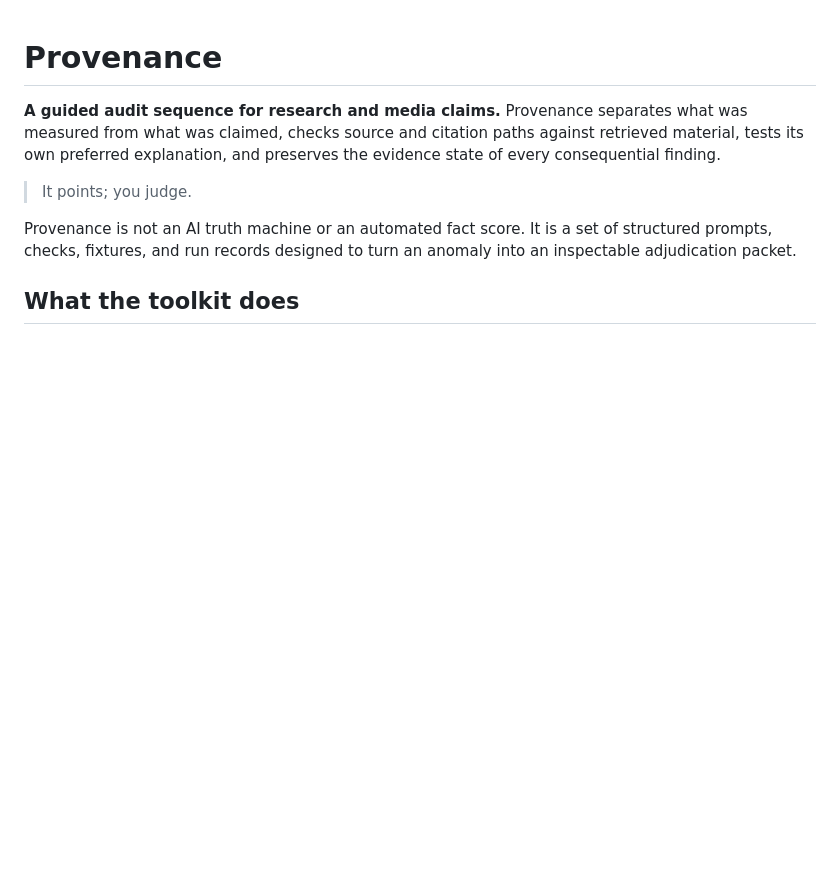
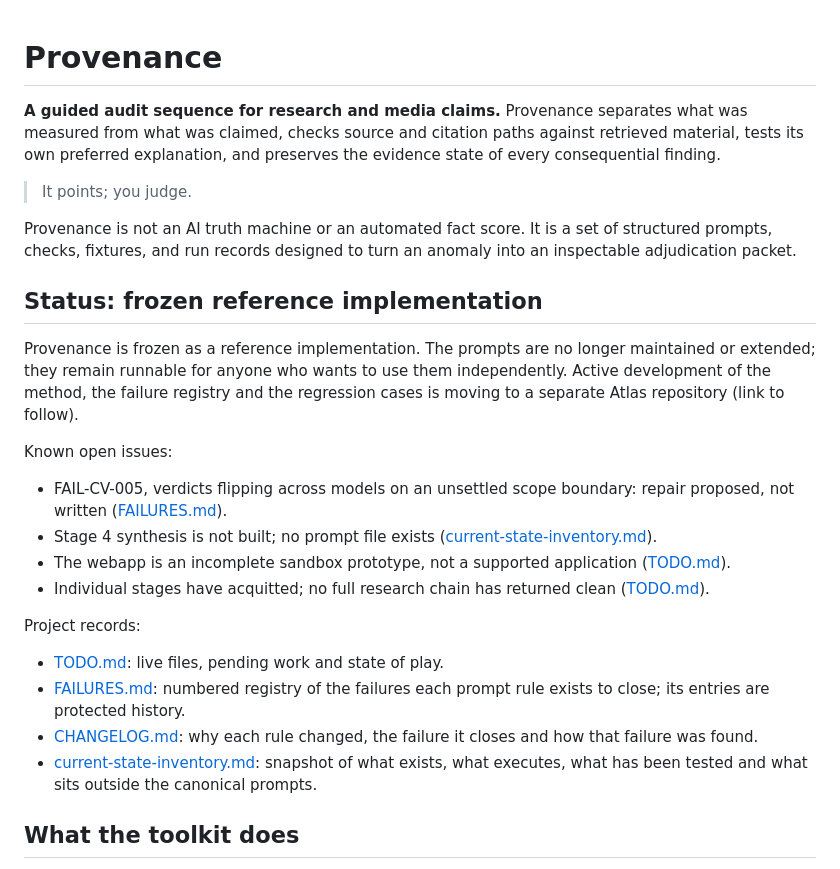
Before and after one commit to yungmulaBABY1/Provenance, a Markdown page: README.md, the part around the change. Drawn GitHub-style; blank space fills up the shorter version.

Commit message:
Docs: add "Status: frozen reference implementation" notice to README.md
Placed after the opening tagline and summary, before "What the toolkit
does". It states that the prompts are no longer maintained or extended
but remain runnable, and that active development of the method, failure
registry and regression cases moves to a separate Atlas repository
(link to follow).

Known open issues listed are only those verified in the tracking files:
- FAIL-CV-005 repair proposed, not written (FAILURES.md)
- Stage 4 synthesis not built (current-state-inventory.md)
- webapp is an incomplete sandbox prototype (TODO.md)
- no full research chain has returned clean (TODO.md)

Links TODO.md, FAILURES.md, CHANGELOG.md and current-state-inventory.md
with one line each. Insertion only; the rest of README.md is unchanged.

Co-Authored-By: Claude Opus 5.5 <noreply@anthropic.com>
Claude-Session: https://claude.ai/code/session_017YUqUXXzUSQtCRyQUpxQkk

```diff
--- a/README.md
+++ b/README.md
@@ -10,6 +10,34 @@ evidence state of every consequential finding\.
 Provenance is not an AI truth machine or an automated fact score\. It is a set of
 structured prompts, checks, fixtures, and run records designed to turn an anomaly
 into an inspectable adjudication packet\.
+
+## Status: frozen reference implementation
+
+Provenance is frozen as a reference implementation. The prompts are no longer
+maintained or extended; they remain runnable for anyone who wants to use them
+independently. Active development of the method, the failure registry and the
+regression cases is moving to a separate Atlas repository (link to follow).
+
+Known open issues:
+
+- FAIL-CV-005, verdicts flipping across models on an unsettled scope boundary:
+  repair proposed, not written ([FAILURES.md](FAILURES.md)).
+- Stage 4 synthesis is not built; no prompt file exists
+  ([current-state-inventory.md](current-state-inventory.md)).
+- The webapp is an incomplete sandbox prototype, not a supported application
+  ([TODO.md](TODO.md)).
+- Individual stages have acquitted; no full research chain has returned clean
+  ([TODO.md](TODO.md)).
+
+Project records:
+
+- [TODO.md](TODO.md): live files, pending work and state of play.
+- [FAILURES.md](FAILURES.md): numbered registry of the failures each prompt rule
+  exists to close; its entries are protected history.
+- [CHANGELOG.md](CHANGELOG.md): why each rule changed, the failure it closes and how
+  that failure was found.
+- [current-state-inventory.md](current-state-inventory.md): snapshot of what exists,
+  what executes, what has been tested and what sits outside the canonical prompts.
 
 ## What the toolkit does
 
```
